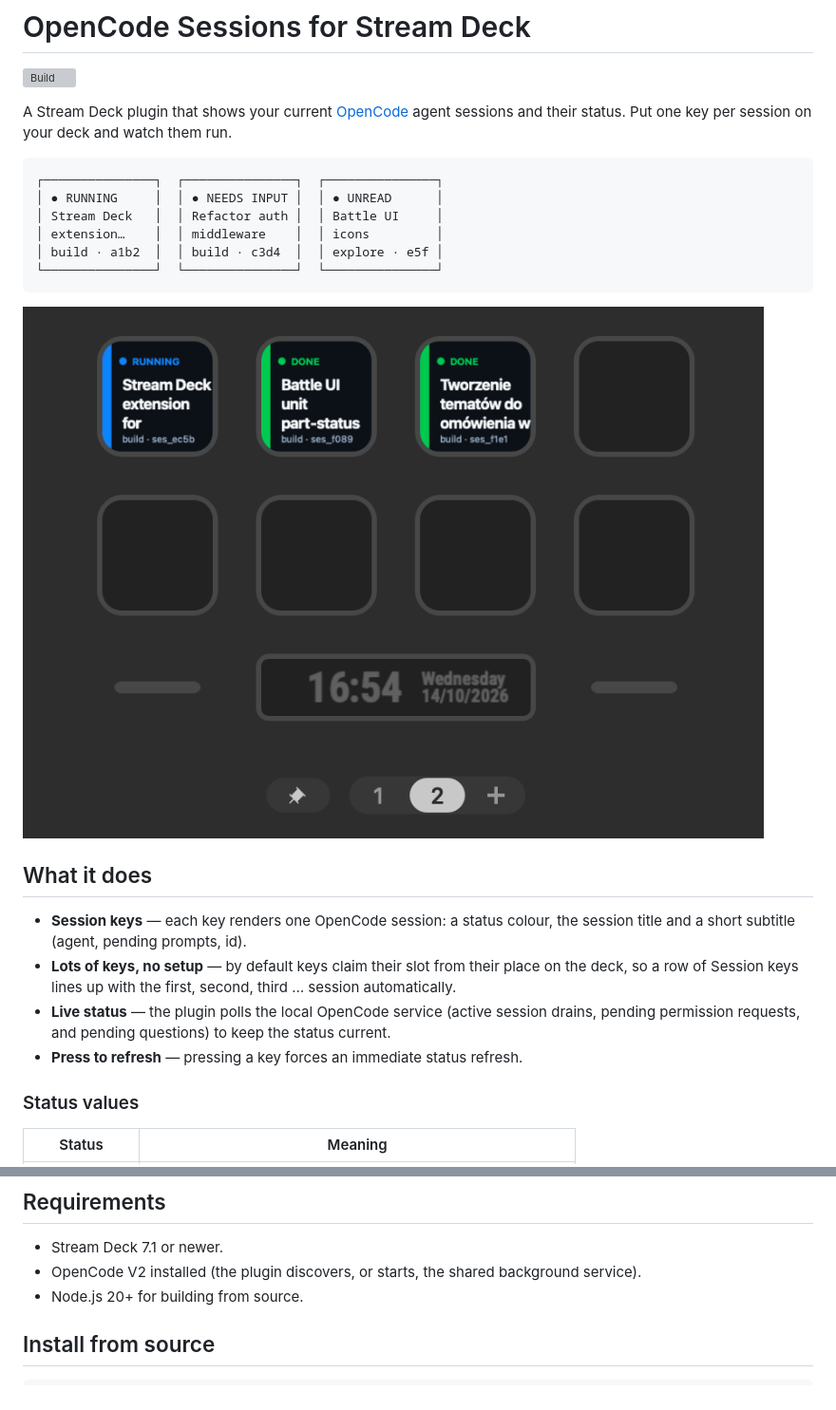
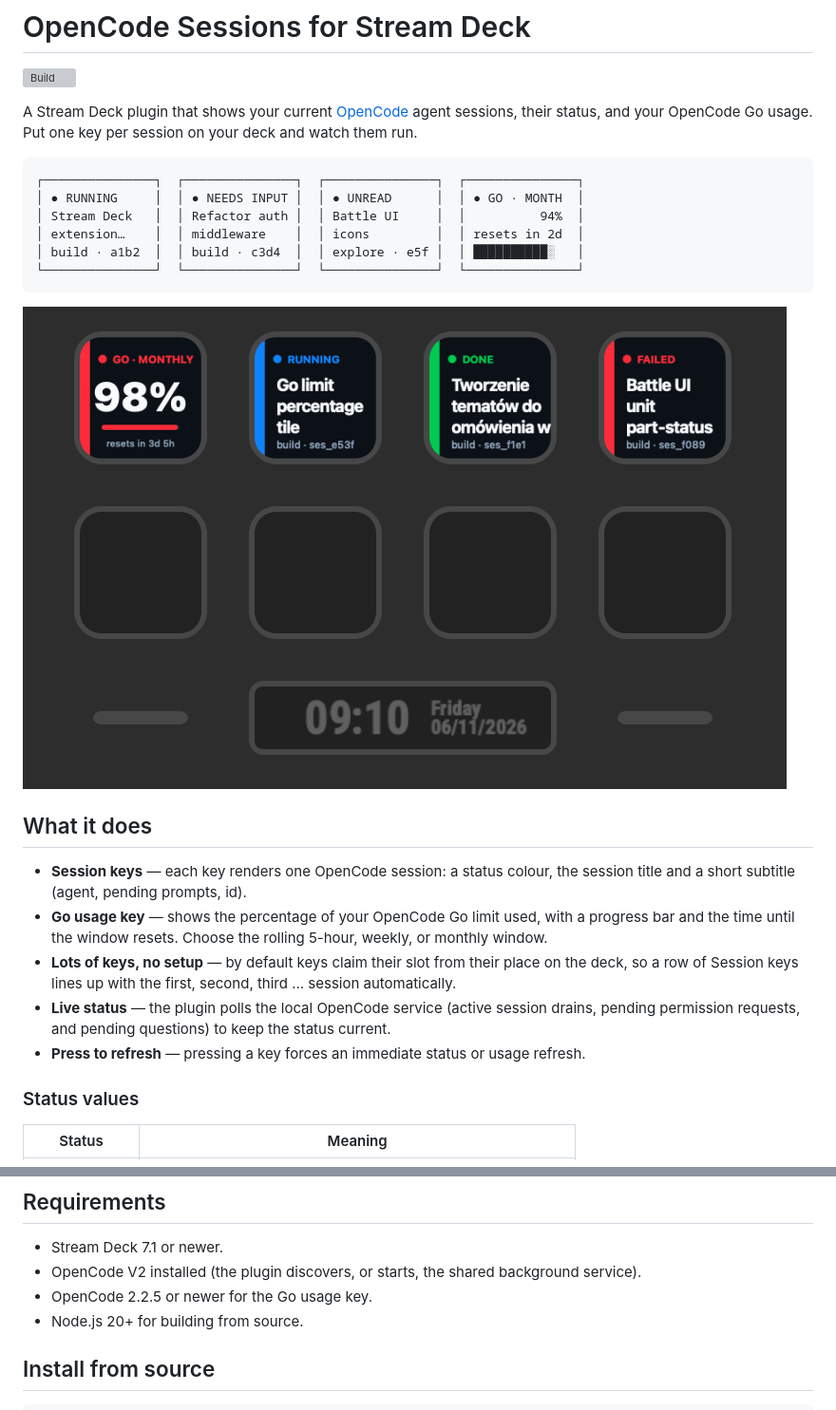
Before and after one commit to McCzarny/opencode-sessions, a Markdown page: README.md, 2 parts joined by grey strips. Shown at 95% size. Drawn GitHub-style; pictures changed too: Screenshot.png; grey boxes are pictures that could not be loaded.

Commit message:
Add Go limit preview key

````diff
--- a/README.md
+++ b/README.md
@@ -2,16 +2,16 @@
 
 [![Build](https://github.com/McCzarny/opencode-sessions/actions/workflows/build.yml/badge.svg)](https://github.com/McCzarny/opencode-sessions/actions/workflows/build.yml)
 
-A Stream Deck plugin that shows your current [OpenCode](https://opencode.ai) agent sessions and
-their status. Put one key per session on your deck and watch them run.
+A Stream Deck plugin that shows your current [OpenCode](https://opencode.ai) agent sessions, their
+status, and your OpenCode Go usage. Put one key per session on your deck and watch them run.
 
 ```
-┌───────────────┐  ┌───────────────┐  ┌───────────────┐
-│ ● RUNNING     │  │ ● NEEDS INPUT │  │ ● UNREAD      │
-│ Stream Deck   │  │ Refactor auth │  │ Battle UI     │
-│ extension…    │  │ middleware    │  │ icons         │
-│ build · a1b2  │  │ build · c3d4  │  │ explore · e5f │
-└───────────────┘  └───────────────┘  └───────────────┘
+┌───────────────┐  ┌───────────────┐  ┌───────────────┐  ┌───────────────┐
+│ ● RUNNING     │  │ ● NEEDS INPUT │  │ ● UNREAD      │  │ ● GO · MONTH  │
+│ Stream Deck   │  │ Refactor auth │  │ Battle UI     │  │          94%  │
+│ extension…    │  │ middleware    │  │ icons         │  │ resets in 2d  │
+│ build · a1b2  │  │ build · c3d4  │  │ explore · e5f │  │ ██████████░   │
+└───────────────┘  └───────────────┘  └───────────────┘  └───────────────┘
 ```
 
 ![Screen shot](Screenshot.png)
@@ -20,11 +20,13 @@ their status. Put one key per session on your deck and watch them run.
 
 - **Session keys** — each key renders one OpenCode session: a status colour, the session title
   and a short subtitle (agent, pending prompts, id).
+- **Go usage key** — shows the percentage of your OpenCode Go limit used, with a progress bar and
+  the time until the window resets. Choose the rolling 5-hour, weekly, or monthly window.
 - **Lots of keys, no setup** — by default keys claim their slot from their place on the deck, so a
   row of Session keys lines up with the first, second, third … session automatically.
 - **Live status** — the plugin polls the local OpenCode service (active session drains, pending
   permission requests, and pending questions) to keep the status current.
-- **Press to refresh** — pressing a key forces an immediate status refresh.
+- **Press to refresh** — pressing a key forces an immediate status or usage refresh.
 
 ### Status values
 
@@ -44,6 +46,7 @@ their status. Put one key per session on your deck and watch them run.
 
 - Stream Deck 7.1 or newer.
 - OpenCode V2 installed (the plugin discovers, or starts, the shared background service).
+- OpenCode 2.2.5 or newer for the Go usage key.
 - Node.js 20+ for building from source.
 
 ## Install from source
````
Also changed, not shown: other parts of README.md (+16 -9 lines), 15 other files.
